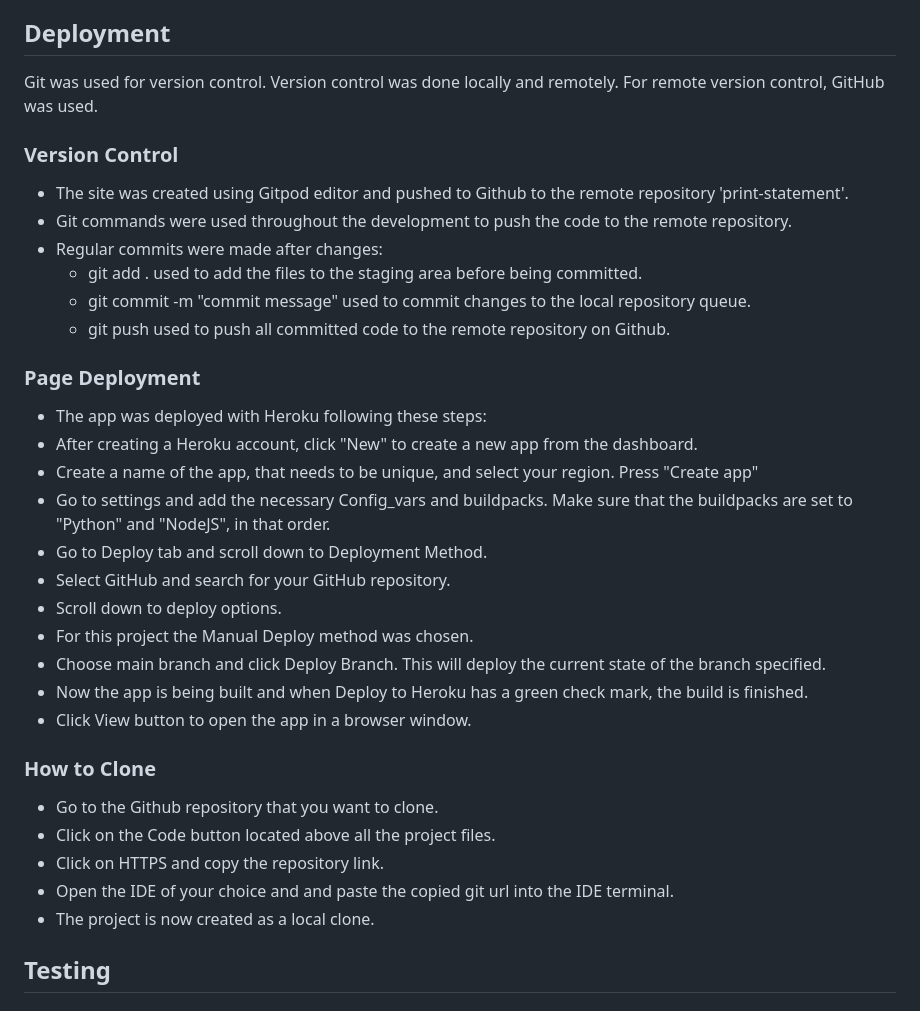
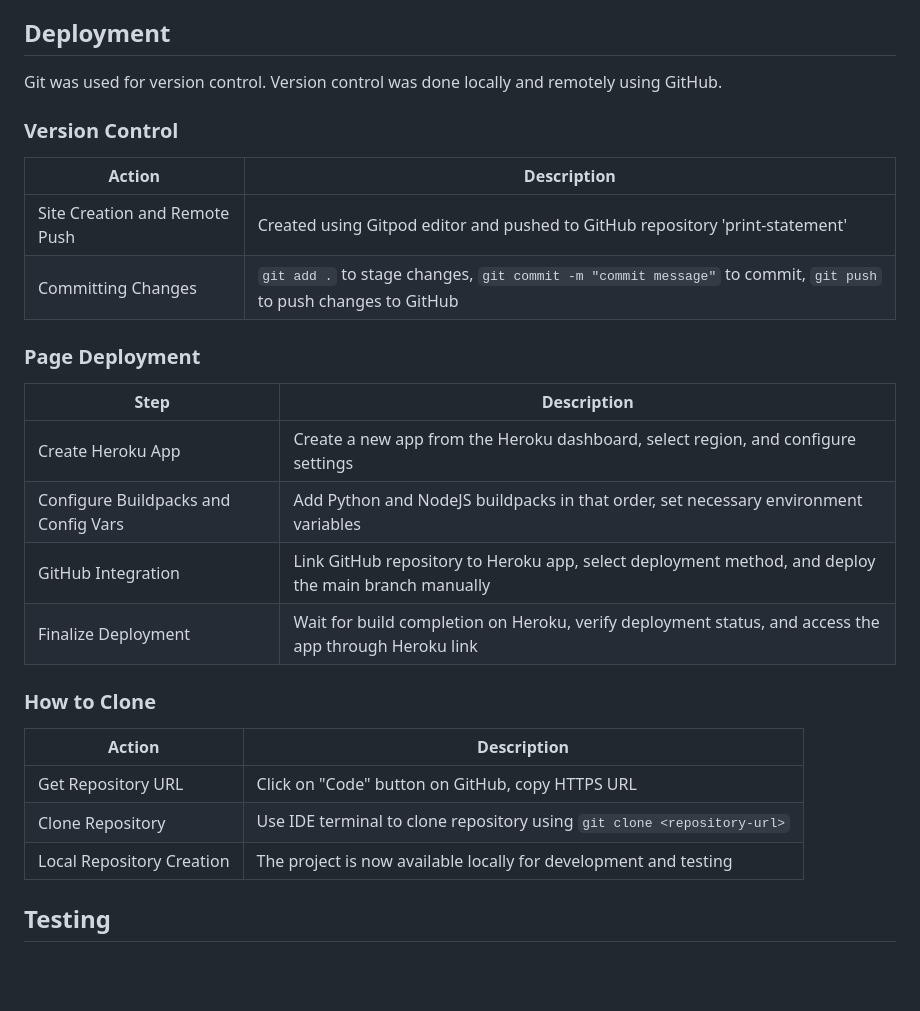
Before and after one commit to sarahmclo/print-statement, a Markdown page: README.md, the part around the change. Rendered like a GitHub page; blank space fills up the shorter version.

Commit message:
Update readme deployment section with tables

```diff
--- a/README.md
+++ b/README.md
@@ -257,35 +257,32 @@ Provided as part of Code Institute's [Python Essentials Template](https://github
 
 ## Deployment <a name="deployment"></a>
 
-Git was used for version control. Version control was done locally and remotely. For remote version control, GitHub was used.
+Git was used for version control. Version control was done locally and remotely using GitHub.
 
 ### Version Control <a name="version-control"></a>
-- The site was created using Gitpod editor and pushed to Github to the remote repository 'print-statement'.
-- Git commands were used throughout the development to push the code to the remote repository.
-- Regular commits were made after changes:
-    - git add . used to add the files to the staging area before being committed.
-    - git commit -m "commit message" used to commit changes to the local repository queue.
-    - git push used to push all committed code to the remote repository on Github.
+
+| Action                           | Description                                                                 |
+|----------------------------------|-----------------------------------------------------------------------------|
+| Site Creation and Remote Push    | Created using Gitpod editor and pushed to GitHub repository 'print-statement'|
+| Committing Changes               | `git add .` to stage changes, `git commit -m "commit message"` to commit, `git push` to push changes to GitHub |
 
 ### Page Deployment <a name="page-deployment"></a>
-- The app was deployed with Heroku following these steps:
-- After creating a Heroku account, click "New" to create a new app from the dashboard.
-- Create a name of the app, that needs to be unique, and select your region. Press "Create app"
-- Go to settings and add the necessary Config_vars and buildpacks. Make sure that the buildpacks are set to "Python" and "NodeJS", in that order.
-- Go to Deploy tab and scroll down to Deployment Method.
-- Select GitHub and search for your GitHub repository.
-- Scroll down to deploy options.
-- For this project the Manual Deploy method was chosen.
-- Choose main branch and click Deploy Branch. This will deploy the current state of the branch specified.
-- Now the app is being built and when Deploy to Heroku has a green check mark, the build is finished.
-- Click View button to open the app in a browser window.
+
+| Step                                 | Description                                                                                          |
+|--------------------------------------|------------------------------------------------------------------------------------------------------|
+| Create Heroku App                    | Create a new app from the Heroku dashboard, select region, and configure settings                    |
+| Configure Buildpacks and Config Vars | Add Python and NodeJS buildpacks in that order, set necessary environment variables                   |
+| GitHub Integration                   | Link GitHub repository to Heroku app, select deployment method, and deploy the main branch manually    |
+| Finalize Deployment                  | Wait for build completion on Heroku, verify deployment status, and access the app through Heroku link |
 
 ### How to Clone <a name="how-to-clone"></a>
-- Go to the Github repository that you want to clone.
-- Click on the Code button located above all the project files.
-- Click on HTTPS and copy the repository link.
-- Open the IDE of your choice and and paste the copied git url into the IDE terminal.
-- The project is now created as a local clone.
+
+| Action                       | Description                                                                      |
+|------------------------------|----------------------------------------------------------------------------------|
+| Get Repository URL           | Click on "Code" button on GitHub, copy HTTPS URL                                   |
+| Clone Repository             | Use IDE terminal to clone repository using `git clone <repository-url>`            |
+| Local Repository Creation    | The project is now available locally for development and testing                  |
+
 
 ## Testing <a name="testing"></a>
 
```
